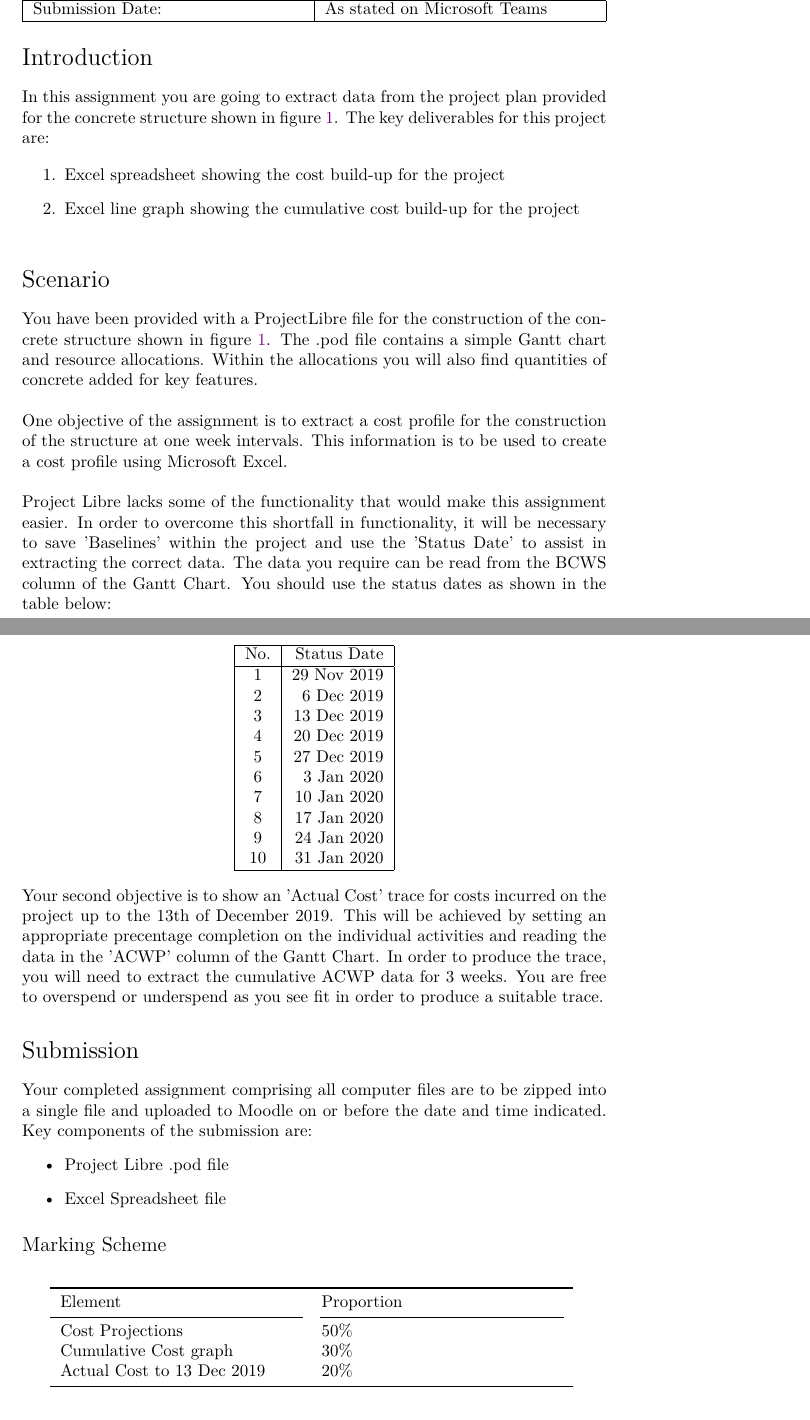
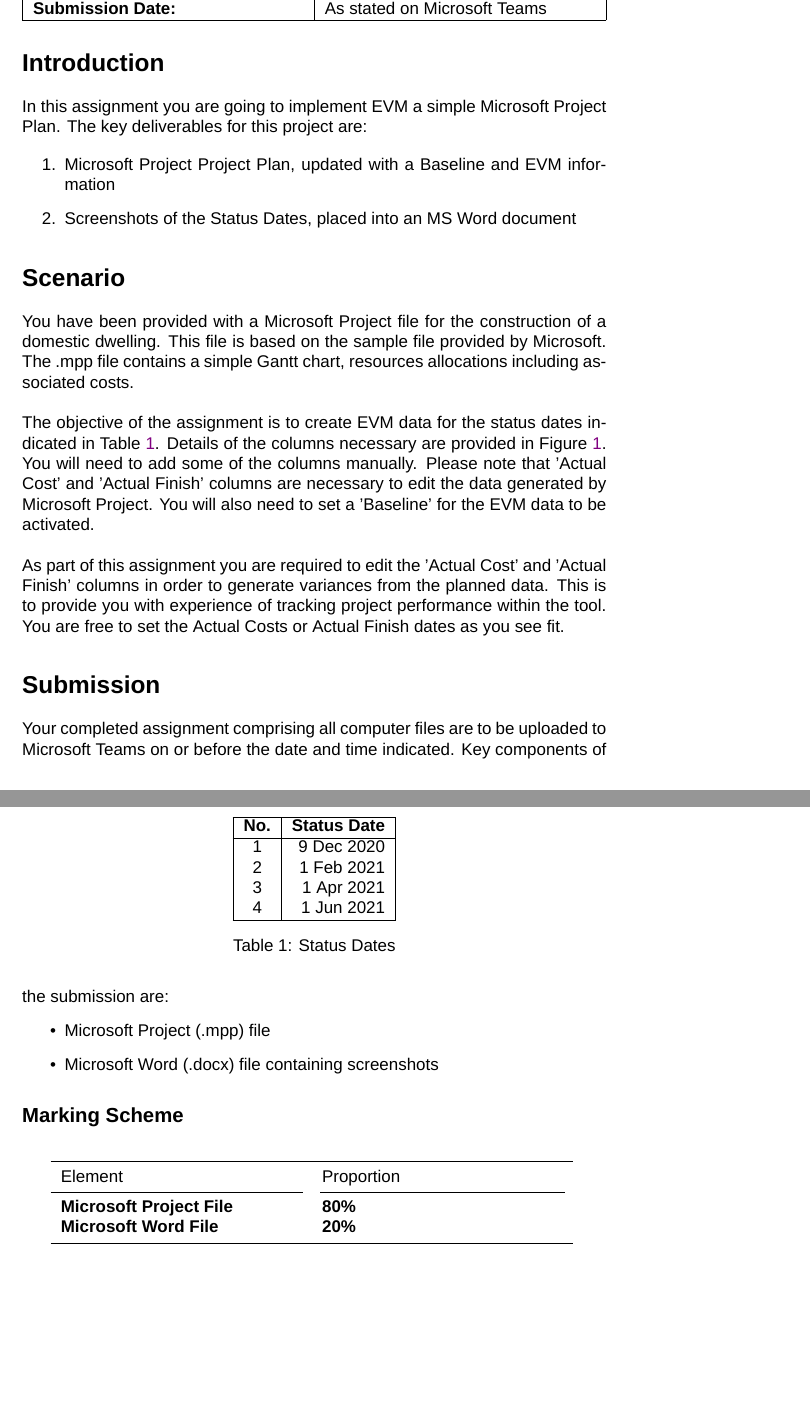
Before and after one commit to pvesey/CPM-NC, a LaTeX problem sheet (Assignments/AssignmentSpecs/CPM003-LIT-00-ZZ-SP-K-001-A1-P01.tex): two parts of pages 1 and 2 of 3, joined at a grey line, cut so that both start at the same text. Compiled offline with XeLaTeX; a missing font is replaced by an installed copy or a similar font.

Commit message:
Latest Updates

```diff
--- a/Assignments/AssignmentSpecs/CPM003-LIT-00-ZZ-SP-K-001-A1-P01.tex
+++ b/Assignments/AssignmentSpecs/CPM003-LIT-00-ZZ-SP-K-001-A1-P01.tex
@@ -2,9 +2,7 @@
 \input{./HeadMatter.tex}
 
 
-\begin{flushleft}
-\Large\textbf{Assignment 3 (30\%)- Projection and Tracking in Microsoft Project}\\
-\end{flushleft}
+\part*{Assignment 3 (30\%)- Earned Value Tracking in Microsoft Project}
 
 
 
@@ -18,9 +16,9 @@
 
 \section*{Introduction}
 
-In this assignment you are going to extract data from the project plan provided for the concrete structure shown in figure \ref{fig:building}.  The key deliverables for this project are:
+In this assignment you are going to implement EVM a simple Microsoft Project Plan.  The key deliverables for this project are:
 
 \begin{enumerate}
-	\item Excel spreadsheet showing the cost build-up for the project
-	\item Excel line graph showing the cumulative cost build-up for the project
+	\item Microsoft Project Project Plan, updated with a Baseline and EVM information
+	\item Screenshots of the Status Dates, placed into an MS Word document
 \end{enumerate}
@@ -33,45 +25,38 @@ In this assignment you are going to extract data from the project plan provided
-	\label{fig:building}
-\end{figure}
 
 
 
 
 \section*{Scenario}
 
-You have been provided with a ProjectLibre file for the construction of the concrete structure shown in figure \ref{fig:building}.  The .pod file contains a simple Gantt chart and resource allocations.  Within the allocations you will also find quantities of concrete added for key features.\\
+You have been provided with a Microsoft Project file for the construction of a domestic dwelling.  This file is based on the sample file provided by Microsoft.  The .mpp file contains a simple Gantt chart, resources allocations including associated costs. \\
 
-One objective of the assignment is to extract a cost profile for the construction of the structure at one week intervals.  This information is to be used to create a cost profile using Microsoft Excel.\\
+The objective of the assignment is to create EVM data for the status dates indicated in Table \ref{tab:StatusDates}.  Details of the columns necessary are provided in Figure \ref{fig:TableData}.  You will need to add some of the columns manually.  Please note that 'Actual Cost' and 'Actual Finish' columns are necessary to edit the data generated by Microsoft Project.  You will also need to set a 'Baseline' for the EVM data to be activated.\\
 
-Project Libre lacks some of the functionality that would make this assignment easier.  In order to overcome this shortfall in functionality, it will be necessary to save 'Baselines' within the project and use the 'Status Date' to assist in extracting the correct data.  The data you require can be read from the BCWS column of the Gantt Chart.  You should use the status dates as shown in the table below:
+As part of this assignment you are required to edit the 'Actual Cost' and 'Actual Finish' columns in order to generate variances from the planned data.  This is to provide you with experience of tracking project performance within the tool.  You are free to set the Actual Costs or Actual Finish dates as you see fit.
 
+\begin{table}
+	\centering
 
-\begin{center}
 	\begin{tabular}{ |c|r| }
 		\hline
 		\textbf{No.} & \textbf{Status Date} \\
 		\hline
-		1 & 29 Nov 2019 \\
-		2 &  6 Dec 2019 \\
-		3 & 13 Dec 2019\\
-		4 & 20 Dec 2019\\
-		5 & 27 Dec 2019\\
-		6 &  3 Jan 2020\\
-		7 & 10 Jan 2020\\
-		8 & 17 Jan 2020\\
-		9 & 24 Jan 2020\\
-		10 & 31 Jan 2020\\
+		1 &  9 Dec 2020\\
+		2 &  1 Feb 2021 \\
+		3 &  1 Apr 2021\\
+		4 &  1 Jun 2021 \\
 		\hline
 	\end{tabular}
-\end{center}
-
-Your second objective is to show an 'Actual Cost' trace for costs incurred on the project up to the 13th of December 2019.  This will be achieved by setting an appropriate precentage completion on the individual activities and reading the data in the 'ACWP' column of the Gantt Chart.  In order to produce the trace, you will need to extract the cumulative ACWP data for 3 weeks.  You are free to overspend or underspend as you see fit in order to produce a suitable trace.
+	\caption{Status Dates}
+	\label{tab:StatusDates}
+\end{table}
 
 
 \section*{Submission}
-Your completed assignment comprising all computer files are to be zipped into a single file and uploaded to Moodle on or before the date and time indicated.  Key components of the submission are:
+Your completed assignment comprising all computer files are to be uploaded to Microsoft Teams on or before the date and time indicated.  Key components of the submission are:
 \begin{itemize}
-	\item Project Libre .pod file
-	\item Excel Spreadsheet file
+	\item Microsoft Project (.mpp) file
+	\item Microsoft Word (.docx) file containing screenshots
 \end{itemize}
 
 
@@ -84,9 +69,8 @@ Your completed assignment comprising all computer files are to be zipped into a
      \toprule
       \textbf\large{Element} & \textbf\large{Proportion} \\
     \cmidrule(r){1-1}\cmidrule(lr){2-2}
-      \textbf{Cost Projections} & \textbf{50\%}\\
-      \textbf{Cumulative Cost graph} & \textbf{30\%}\\
-      \textbf{Actual Cost to 13 Dec 2019} & \textbf{20\%}
+      \textbf{Microsoft Project File} & \textbf{80\%}\\
+      \textbf{Microsoft Word File} & \textbf{20\%}
 
       \\ \bottomrule
       \end{tabular}
```
Also changed, not shown: Assignments/AssignmentSpecs/CPM002-LIT-00-ZZ-SP-K-001-A1-P01.tex (+12 -5 lines), Assignments/AssignmentSpecs/HeadMatter.tex (+8 -1 lines), Assignments/Assignment-1-Pack/CPM001-LIT-00-ZZ-SP-K-001-A1-P01.pdf, Assignments/Assignment-2-Pack/CPM002-LIT-00-ZZ-SP-K-001-A1-P01.pdf, Assignments/Assignment-3-Pack/Assignment-3-Pack/CPM003-LIT-00-ZZ-SP-K-001-A1-P01.pdf (added), Assignments/Assignment-3-Pack/CPM003-LIT-00-ZZ-SP-K-001-A1-P01.pdf (deleted), Assignments/Assignment-3-Pack/TableConfiguration.png (added), Assignments/AssignmentSpecs/CPM001-LIT-00-ZZ-SP-K-001-A1-P01.pdf, Assignments/AssignmentSpecs/CPM002-LIT-00-ZZ-SP-K-001-A1-P01.pdf, Assignments/AssignmentSpecs/img/TableConfiguration.png (added), Assignments/AssignmentSpecs/output/CPM001-LIT-00-ZZ-SP-K-001-A1-P01.pdf, Assignments/AssignmentSpecs/output/CPM002-LIT-00-ZZ-SP-K-001-A1-P01.pdf, Assignments/AssignmentSpecs/output/CPM003-LIT-00-ZZ-SP-K-001-A1-P01.pdf, Assignments/AssignmentSpecs/CPM003-LIT-00-ZZ-SP-K-001-A1-P01.tex (15 more changed lines), 6 other files.
